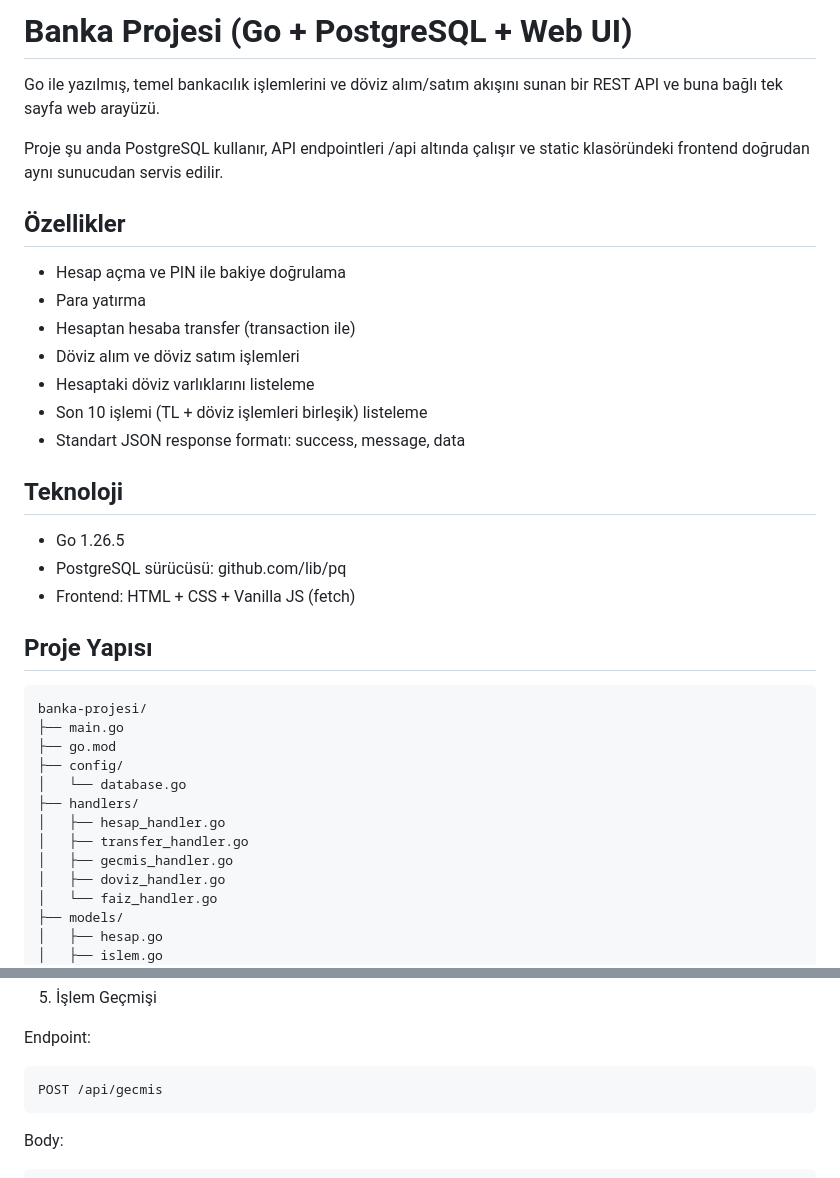
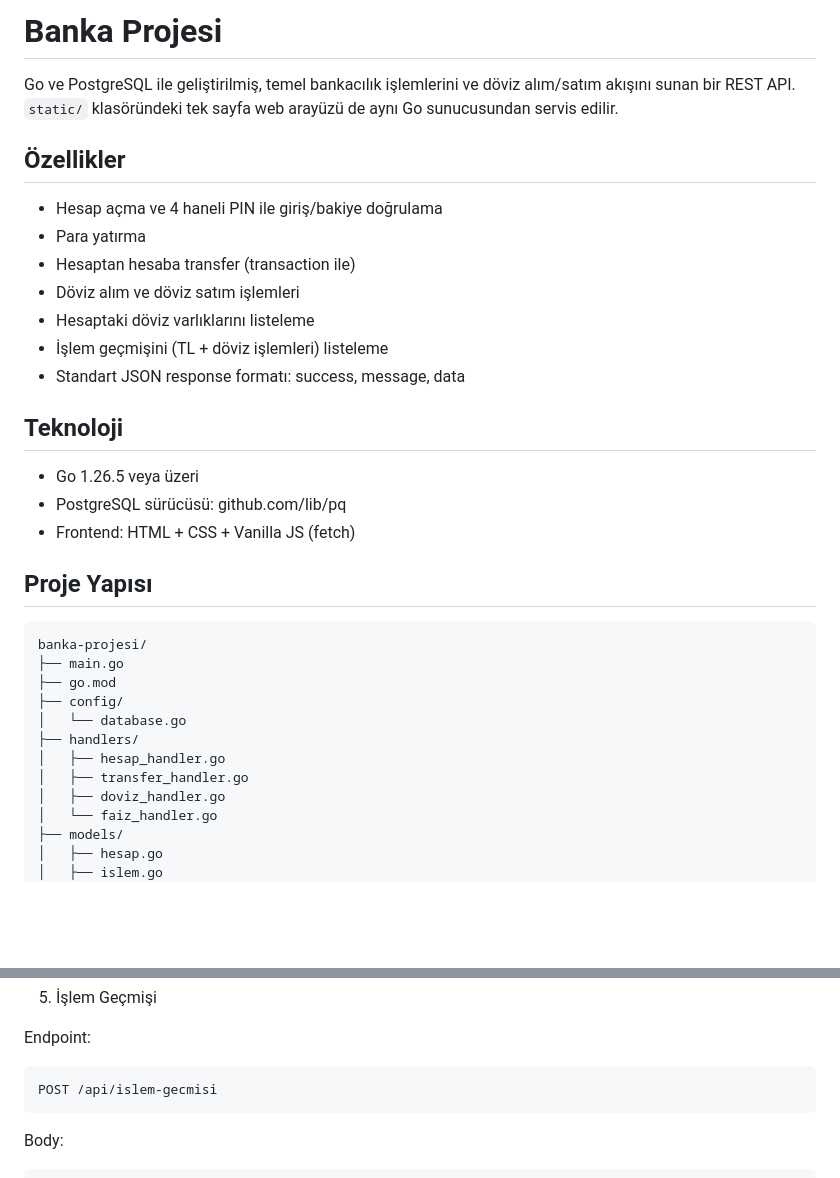
Before and after one commit to kaan-cakirer/banka-projesi, a Markdown page: README.MD, 2 parts joined by grey strips. GitHub-like rendering; blank space fills up the shorter version.

````diff
--- a/README.MD
+++ b/README.MD
@@ -1,22 +1,20 @@
-# Banka Projesi (Go + PostgreSQL + Web UI)
+# Banka Projesi
 
-Go ile yazılmış, temel bankacılık işlemlerini ve döviz alım/satım akışını sunan bir REST API ve buna bağlı tek sayfa web arayüzü.
-
-Proje şu anda PostgreSQL kullanır, API endpointleri /api altında çalışır ve static klasöründeki frontend doğrudan aynı sunucudan servis edilir.
+Go ve PostgreSQL ile geliştirilmiş, temel bankacılık işlemlerini ve döviz alım/satım akışını sunan bir REST API. `static/` klasöründeki tek sayfa web arayüzü de aynı Go sunucusundan servis edilir.
 
 ## Özellikler
 
-- Hesap açma ve PIN ile bakiye doğrulama
+- Hesap açma ve 4 haneli PIN ile giriş/bakiye doğrulama
 - Para yatırma
 - Hesaptan hesaba transfer (transaction ile)
 - Döviz alım ve döviz satım işlemleri
 - Hesaptaki döviz varlıklarını listeleme
-- Son 10 işlemi (TL + döviz işlemleri birleşik) listeleme
+- İşlem geçmişini (TL + döviz işlemleri) listeleme
 - Standart JSON response formatı: success, message, data
 
 ## Teknoloji
 
-- Go 1.26.5
+- Go 1.26.5 veya üzeri
 - PostgreSQL sürücüsü: github.com/lib/pq
 - Frontend: HTML + CSS + Vanilla JS (fetch)
 
@@ -31,7 +29,6 @@ banka-projesi/
 ├── handlers/
 │   ├── hesap_handler.go
 │   ├── transfer_handler.go
-│   ├── gecmis_handler.go
 │   ├── doviz_handler.go
 │   └── faiz_handler.go
 ├── models/
@@ -177,7 +179,7 @@ Body:
 Endpoint:
 
 ```text
-POST /api/gecmis
+POST /api/islem-gecmisi
 ```
 
 Body:
````
Also changed, not shown: other parts of README.MD (+27 -17 lines).
